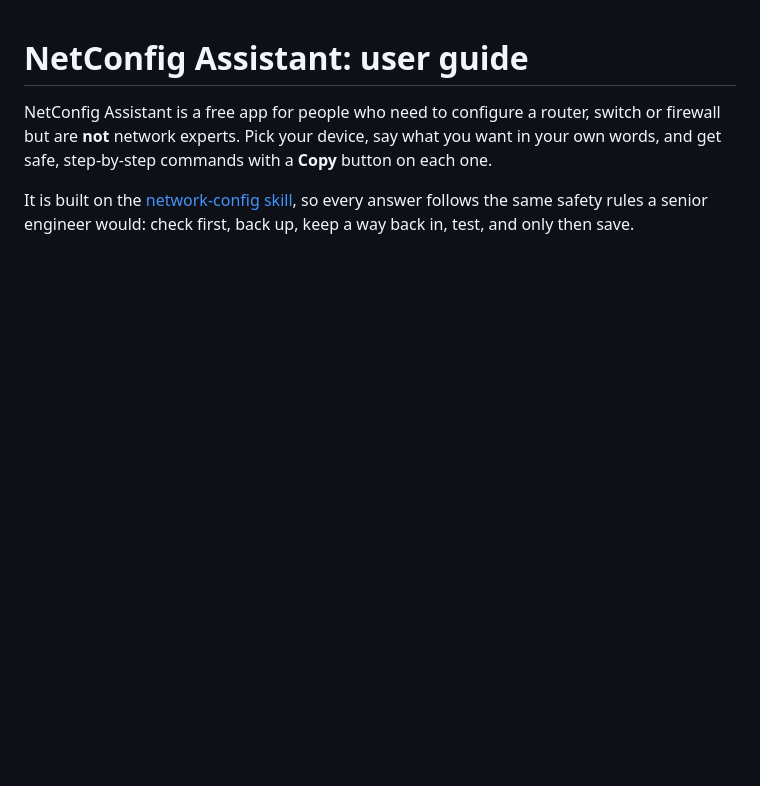
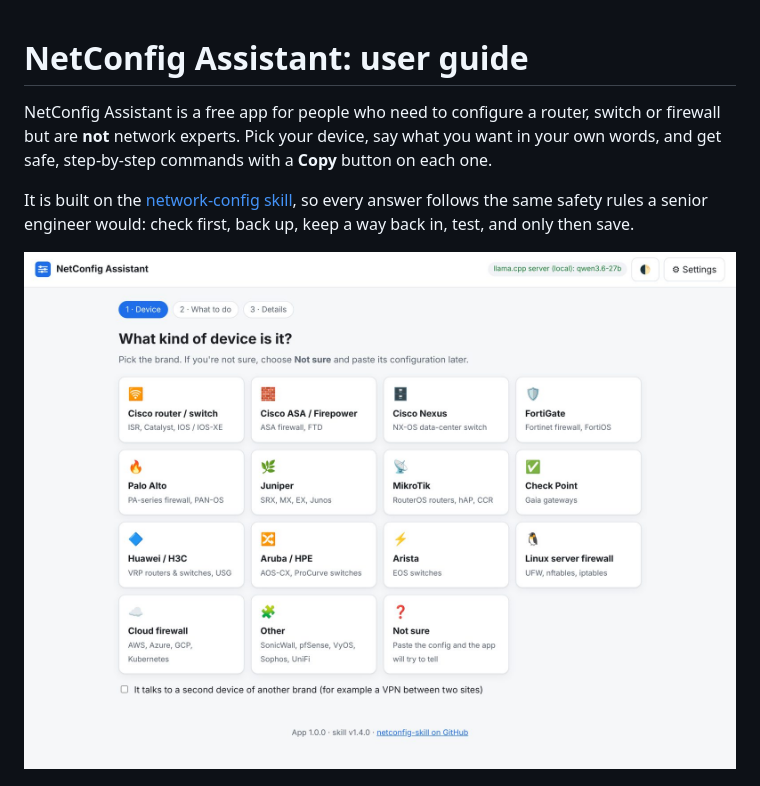
Before and after one commit to Lumax-Solutions/netconfig-skill, a Markdown page: app/README.md, the part around the change. GitHub-like rendering; pictures changed too: app/docs/00-main.jpg (added); blank space fills up the shorter version.

```diff
--- a/app/README.md
+++ b/app/README.md
@@ -7,6 +7,8 @@ safe, step-by-step commands with a **Copy** button on each one.
 It is built on the [network-config skill](../skills/network-config/SKILL.md), so every answer
 follows the same safety rules a senior engineer would: check first, back up, keep a way back in,
 test, and only then save.
+
+![The main page: choose your device brand, then what you want to do](docs/00-main.jpg)
 
 ![The answer screen: a plain-language summary, the checks the AI made, and the first commands](docs/07-answer.jpg)
 
```
Also changed, not shown: README.md (+3 -1 lines).
